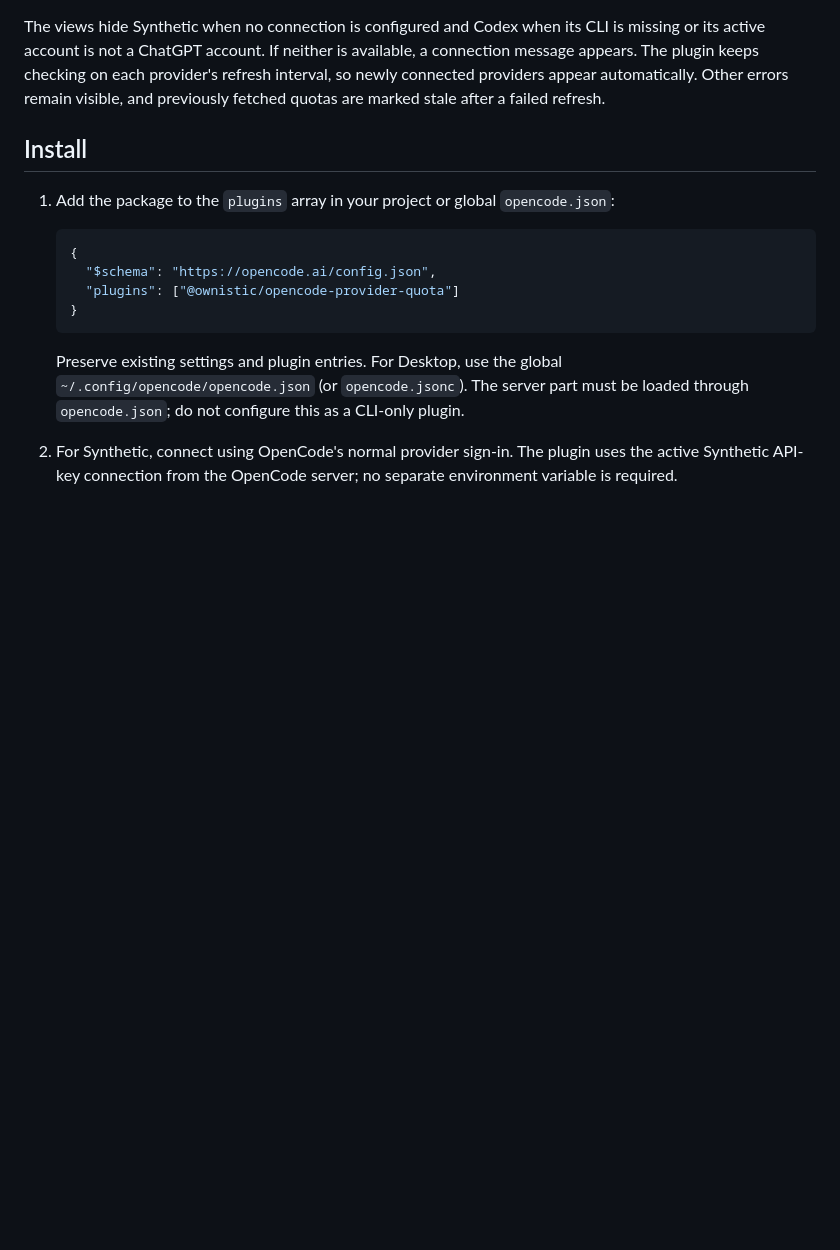
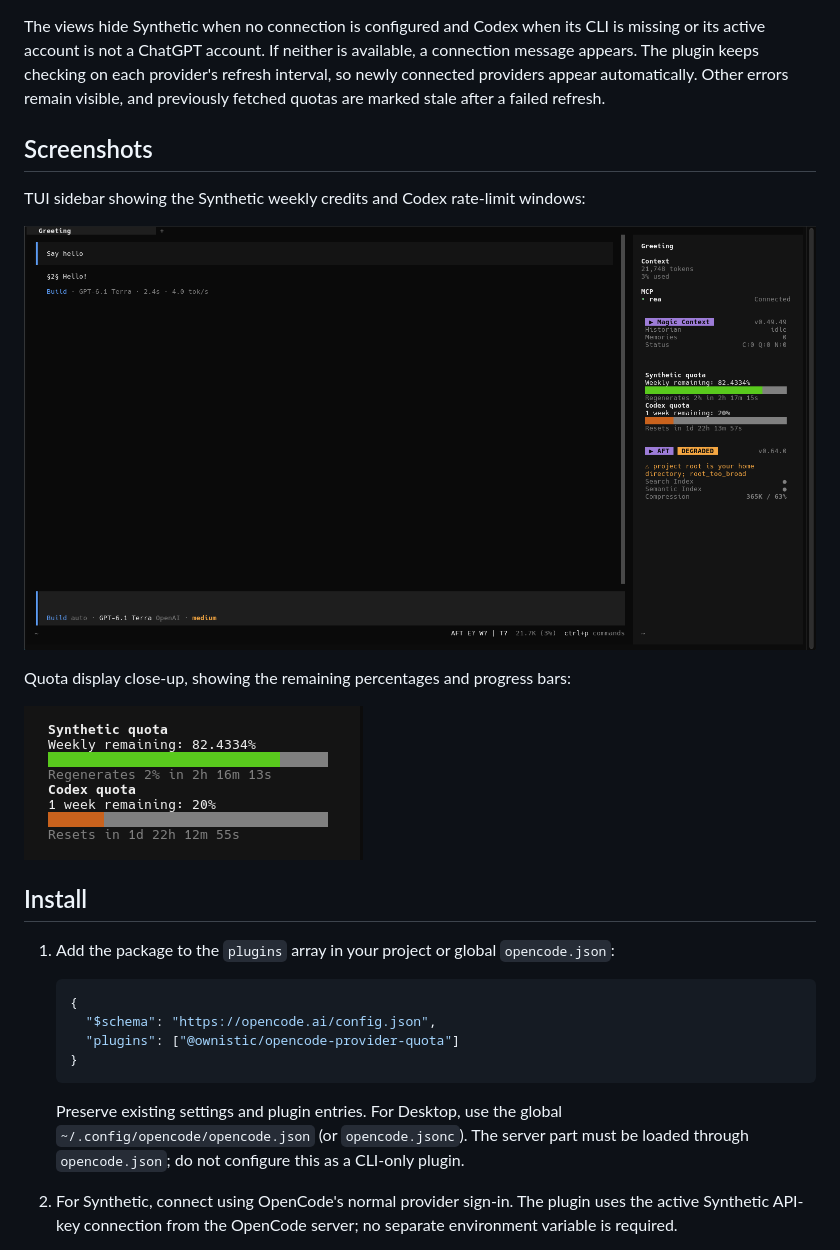
Before and after one commit to Ownistic/opencode-provider-quota, a Markdown page: README.md, the part around the change. GitHub-like rendering; pictures changed too: docs/images/tui-quota-display.png (added), docs/images/tui-sidebar.png (added); blank space fills up the shorter version.

Commit message:
docs: add TUI quota screenshots

```diff
--- a/README.md
+++ b/README.md
@@ -3,6 +3,16 @@
 OpenCode Provider Quota is an OpenCode V2 plugin that shows Synthetic weekly credits and Codex subscription rate-limit windows. It adds a TUI sidebar and a pinned **Provider quotas** tab in the Desktop session side panel. Each provider refreshes independently, every 60 seconds by default, while the view is mounted. The TUI sidebar appears when the terminal is wide enough and `session.sidebar` is not set to `hide`.
 
 The views hide Synthetic when no connection is configured and Codex when its CLI is missing or its active account is not a ChatGPT account. If neither is available, a connection message appears. The plugin keeps checking on each provider's refresh interval, so newly connected providers appear automatically. Other errors remain visible, and previously fetched quotas are marked stale after a failed refresh.
+
+## Screenshots
+
+TUI sidebar showing the Synthetic weekly credits and Codex rate-limit windows:
+
+![TUI sidebar with Synthetic and Codex quotas](docs/images/tui-sidebar.png)
+
+Quota display close-up, showing the remaining percentages and progress bars:
+
+![Synthetic and Codex quota display with progress bars](docs/images/tui-quota-display.png)
 
 ## Install
 
```
